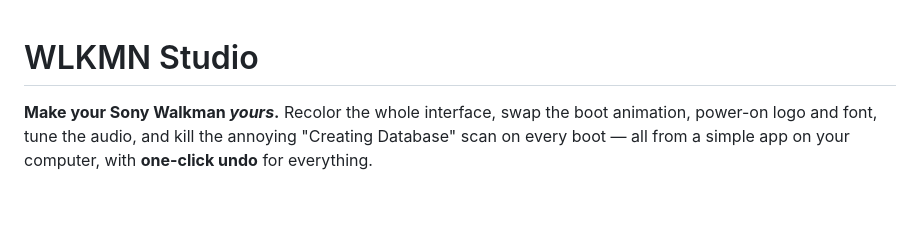
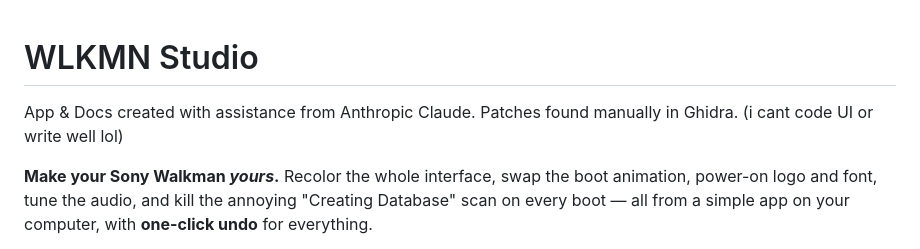
Before and after one commit to Dexxzy/wlkmnstudio, a Markdown page: README.md, the part around the change. Drawn GitHub-style; blank space fills up the shorter version.

Commit message:
Update README with assistance and patching info
Added note about assistance from Anthropic Claude and Ghidra.

```diff
--- a/README.md
+++ b/README.md
@@ -1,4 +1,6 @@
 # WLKMN Studio
+
+App & Docs created with assistance from Anthropic Claude. Patches found manually in Ghidra. (i cant code UI or write well lol)
 
 **Make your Sony Walkman *yours*.** Recolor the whole interface, swap the boot animation, power-on logo
 and font, tune the audio, and kill the annoying "Creating Database" scan on every boot — all from a
```
